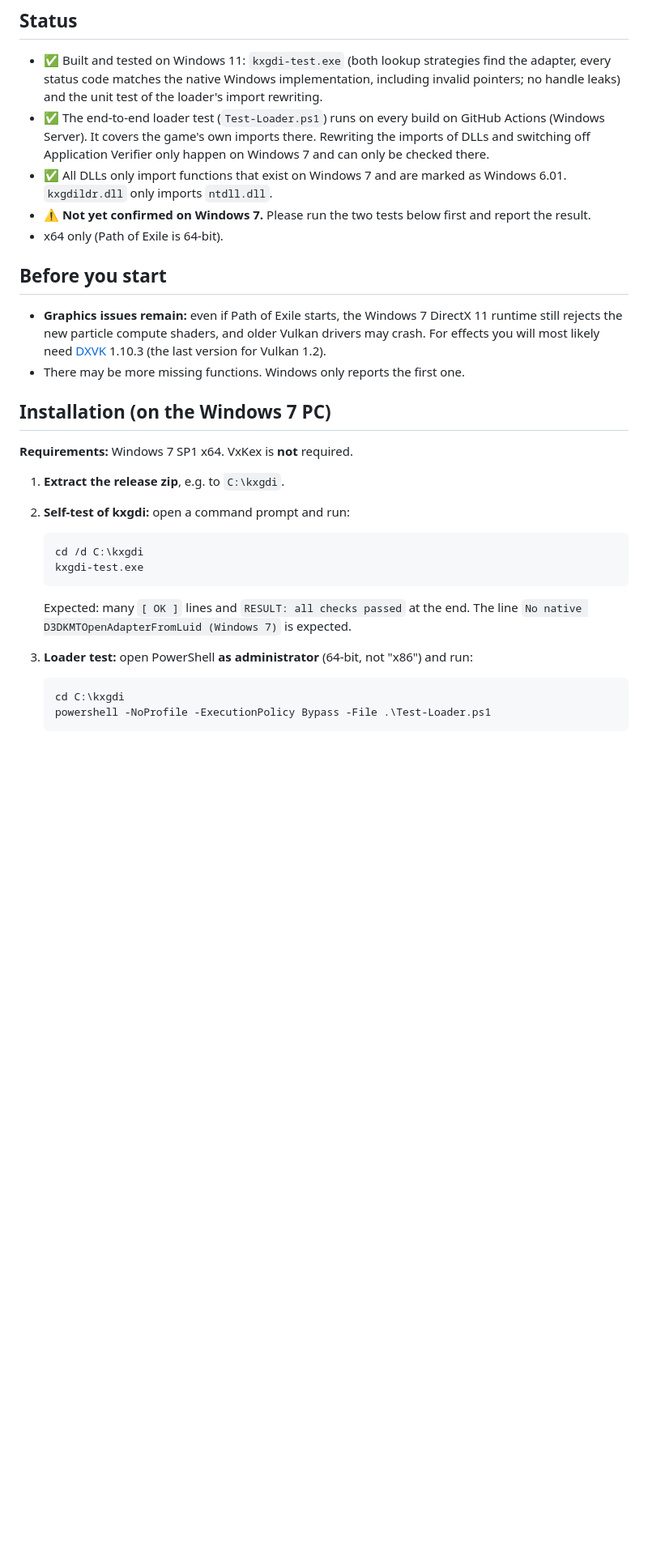
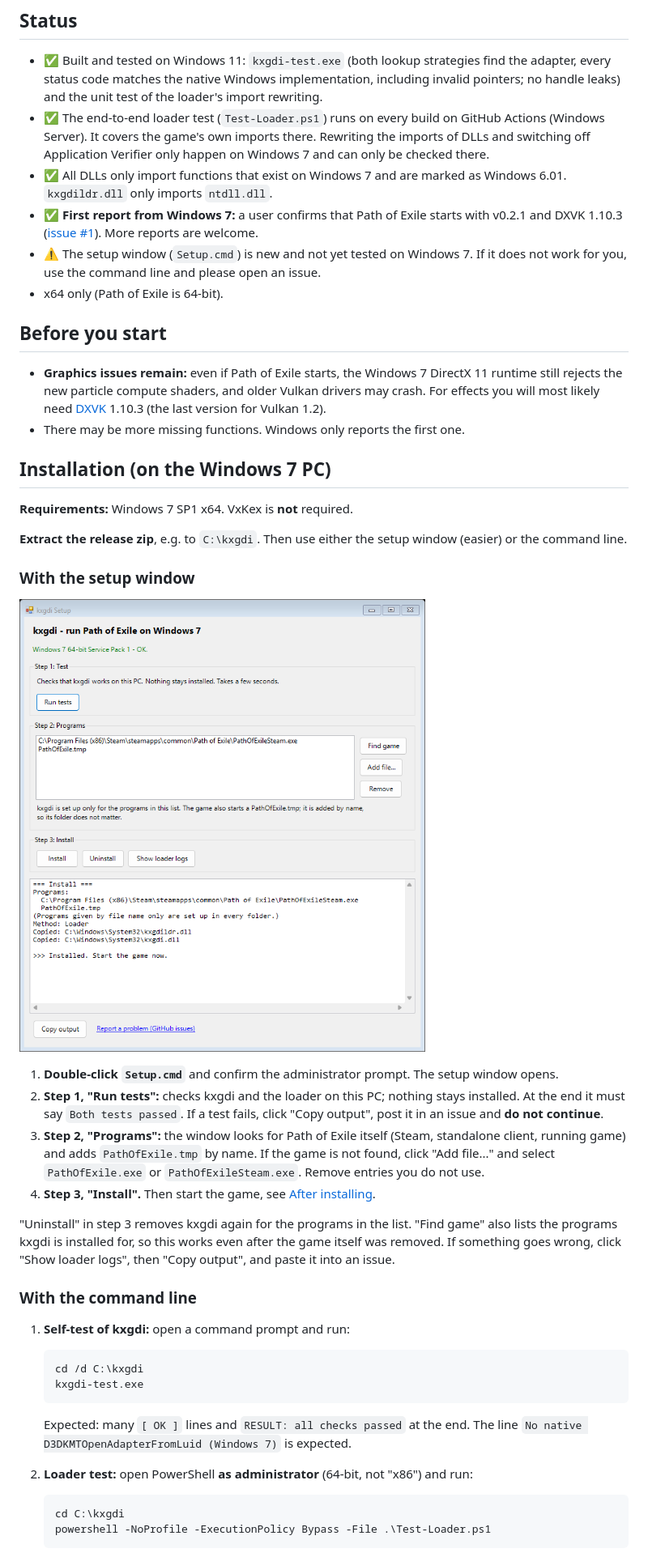
Before and after one commit to JuliusFo/kxgdi, a Markdown page: README.md, the part around one of its changes. Shown at 81% size. Drawn GitHub-style; pictures changed too: docs/setup.png (added); blank space fills up the shorter version.

````diff
--- a/README.md
+++ b/README.md
@@ -30,7 +30,10 @@ point D3DKMTOpenAdapterFromLuid could not be located in the dynamic link library
   Verifier only happen on Windows 7 and can only be checked there.
 - ✅ All DLLs only import functions that exist on Windows 7 and are marked as Windows 6.01.
   `kxgdildr.dll` only imports `ntdll.dll`.
-- ⚠️ **Not yet confirmed on Windows 7.** Please run the two tests below first and report the result.
+- ✅ **First report from Windows 7:** a user confirms that Path of Exile starts with v0.2.1 and DXVK 1.10.3
+  ([issue #1](https://github.com/JuliusFo/kxgdi/issues/1)). More reports are welcome.
+- ⚠️ The setup window (`Setup.cmd`) is new and not yet tested on Windows 7. If it does not work for you,
+  use the command line and please open an issue.
 - x64 only (Path of Exile is 64-bit).
 
 ## Before you start
@@ -44,9 +47,29 @@ point D3DKMTOpenAdapterFromLuid could not be located in the dynamic link library
 
 **Requirements:** Windows 7 SP1 x64. VxKex is **not** required.
 
-1. **Extract the release zip**, e.g. to `C:\kxgdi`.
+**Extract the release zip**, e.g. to `C:\kxgdi`. Then use either the setup window (easier) or the
+command line.
 
-2. **Self-test of kxgdi:** open a command prompt and run:
+### With the setup window
+
+![The kxgdi setup window](docs/setup.png)
+
+1. **Double-click `Setup.cmd`** and confirm the administrator prompt. The setup window opens.
+2. **Step 1, "Run tests":** checks kxgdi and the loader on this PC; nothing stays installed. At the end
+   it must say `Both tests passed`. If a test fails, click "Copy output", post it in an issue and
+   **do not continue**.
+3. **Step 2, "Programs":** the window looks for Path of Exile itself (Steam, standalone client, running
+   game) and adds `PathOfExile.tmp` by name. If the game is not found, click "Add file..." and select
+   `PathOfExile.exe` or `PathOfExileSteam.exe`. Remove entries you do not use.
+4. **Step 3, "Install".** Then start the game, see [After installing](#after-installing).
+
+"Uninstall" in step 3 removes kxgdi again for the programs in the list. "Find game" also lists the
+programs kxgdi is installed for, so this works even after the game itself was removed. If something goes wrong, click
+"Show loader logs", then "Copy output", and paste it into an issue.
+
+### With the command line
+
+1. **Self-test of kxgdi:** open a command prompt and run:
    ```
    cd /d C:\kxgdi
    kxgdi-test.exe
@@ -54,7 +77,7 @@ point D3DKMTOpenAdapterFromLuid could not be located in the dynamic link library
    Expected: many `[ OK ]` lines and `RESULT: all checks passed` at the end. The line
    `No native D3DKMTOpenAdapterFromLuid (Windows 7)` is expected.
 
-3. **Loader test:** open PowerShell **as administrator** (64-bit, not "x86") and run:
+2. **Loader test:** open PowerShell **as administrator** (64-bit, not "x86") and run:
    ```
    cd C:\kxgdi
    powershell -NoProfile -ExecutionPolicy Bypass -File .\Test-Loader.ps1
````
Also changed, not shown: other parts of README.md (+26 -22 lines), CHANGELOG.md (+23 -0 lines), README.de.md (+56 -29 lines), 8 other files.
